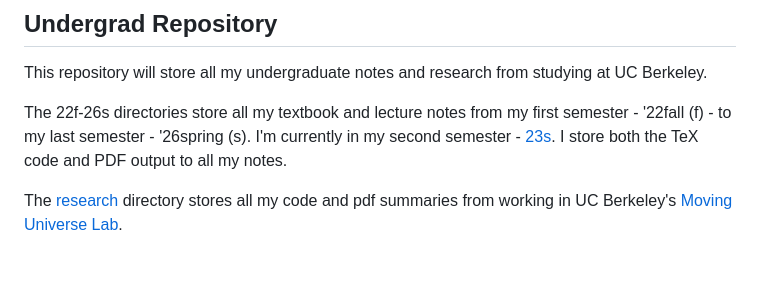
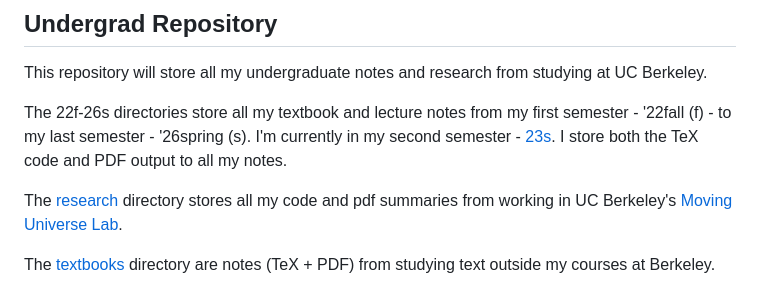
Before and after one commit to devdeliw/undergrad, a Markdown page: README.md, the part around the change. GitHub-like rendering; blank space fills up the shorter version.

```diff
--- a/README.md
+++ b/README.md
@@ -178,3 +178,5 @@ This repository will store all my undergraduate notes and research from studying
 The 22f-26s directories store all my textbook and lecture notes from my first semester - '22fall (f) - to my last semester - '26spring (s). I'm currently in my second semester - [23s](https://github.com/devdeliw/undergrad/tree/main/23s). I store both the TeX code and PDF output to all my notes.
 
 The [research](https://github.com/devdeliw/undergrad/tree/main/research) directory stores all my code and pdf summaries from working in UC Berkeley's [Moving Universe Lab](https://jluastro.atlassian.net/wiki/spaces/MULab/overview).
+
+The [textbooks](github.com/devdeliw/undergrad/textbooks) directory are notes (TeX + PDF) from studying text outside my courses at Berkeley.
```
